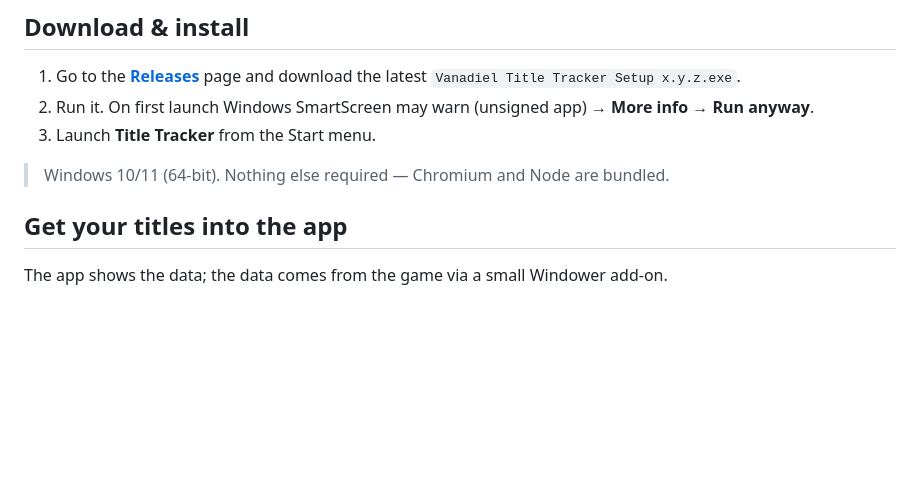
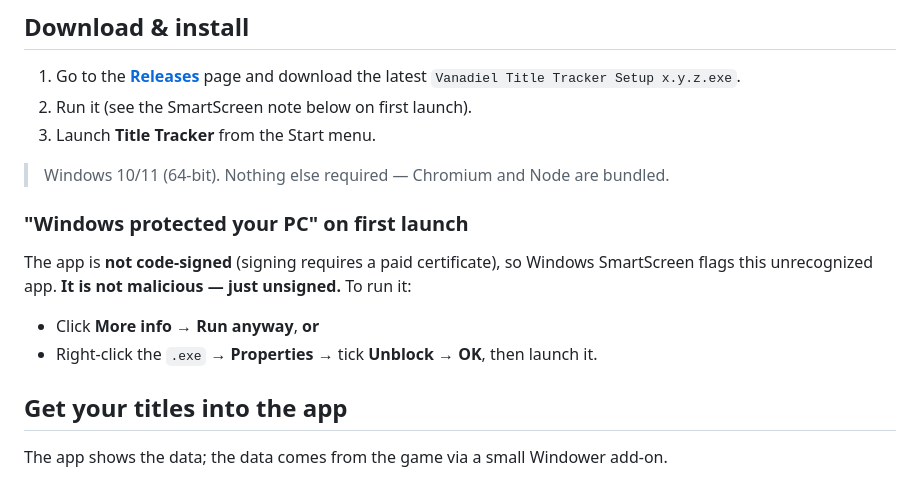
Before and after one commit to Tetsouo/Vanadiel-Title-Tracker, a Markdown page: README.md, the part around the change. GitHub-like rendering; blank space fills up the shorter version.

```diff
--- a/README.md
+++ b/README.md
@@ -26,11 +26,19 @@ fully bilingual interface (EN / FR).
 
 1. Go to the [**Releases**](../../releases) page and download the latest
    `Vanadiel Title Tracker Setup x.y.z.exe`.
-2. Run it. On first launch Windows SmartScreen may warn (unsigned app) →
-   **More info → Run anyway**.
+2. Run it (see the SmartScreen note below on first launch).
 3. Launch **Title Tracker** from the Start menu.
 
 > Windows 10/11 (64-bit). Nothing else required — Chromium and Node are bundled.
+
+### "Windows protected your PC" on first launch
+
+The app is **not code-signed** (signing requires a paid certificate), so Windows
+SmartScreen flags this unrecognized app. **It is not malicious — just unsigned.**
+To run it:
+
+- Click **More info → Run anyway**, **or**
+- Right-click the `.exe` → **Properties** → tick **Unblock** → **OK**, then launch it.
 
 ## Get your titles into the app
 
```
Also changed, not shown: README.fr.md (+10 -2 lines).
